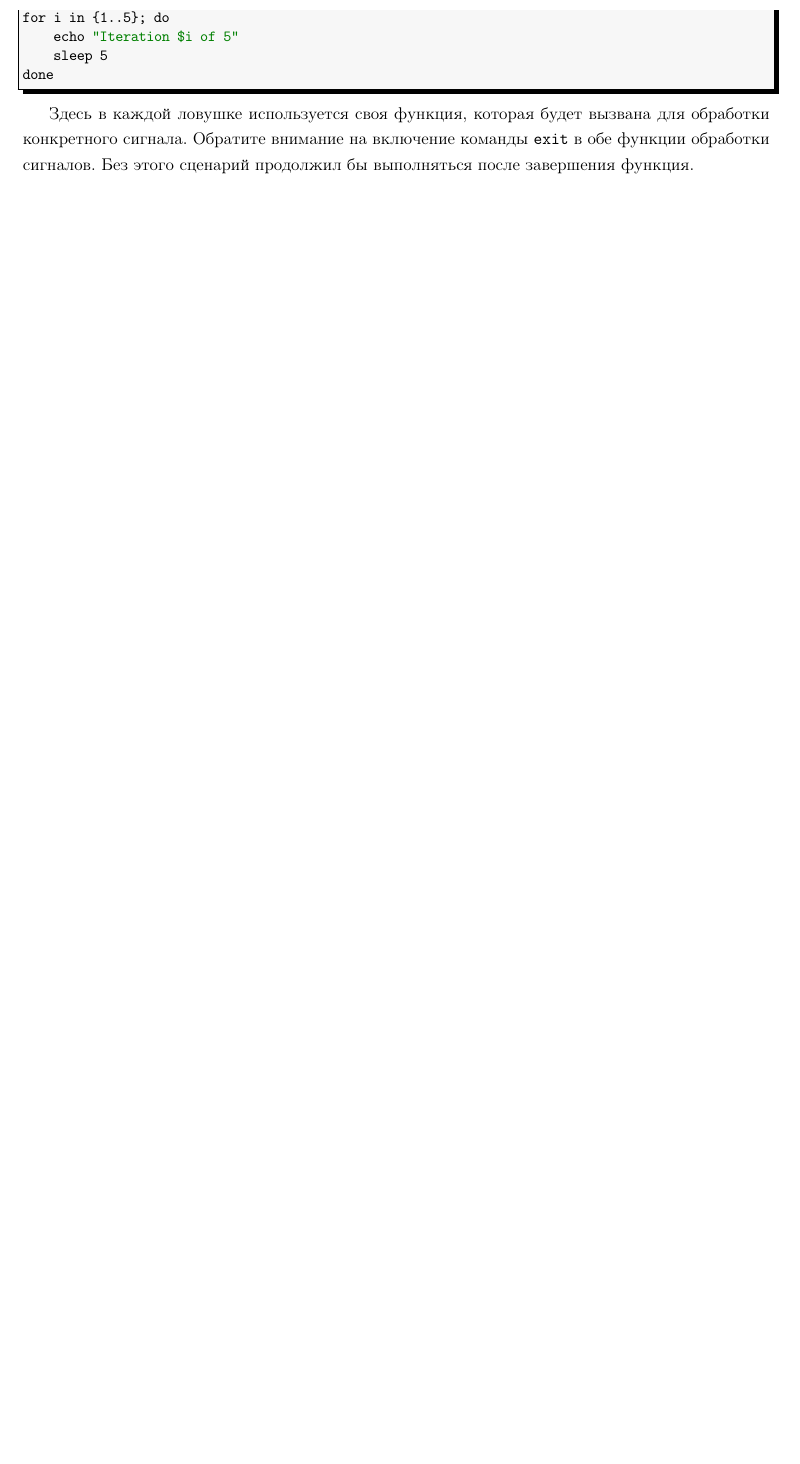
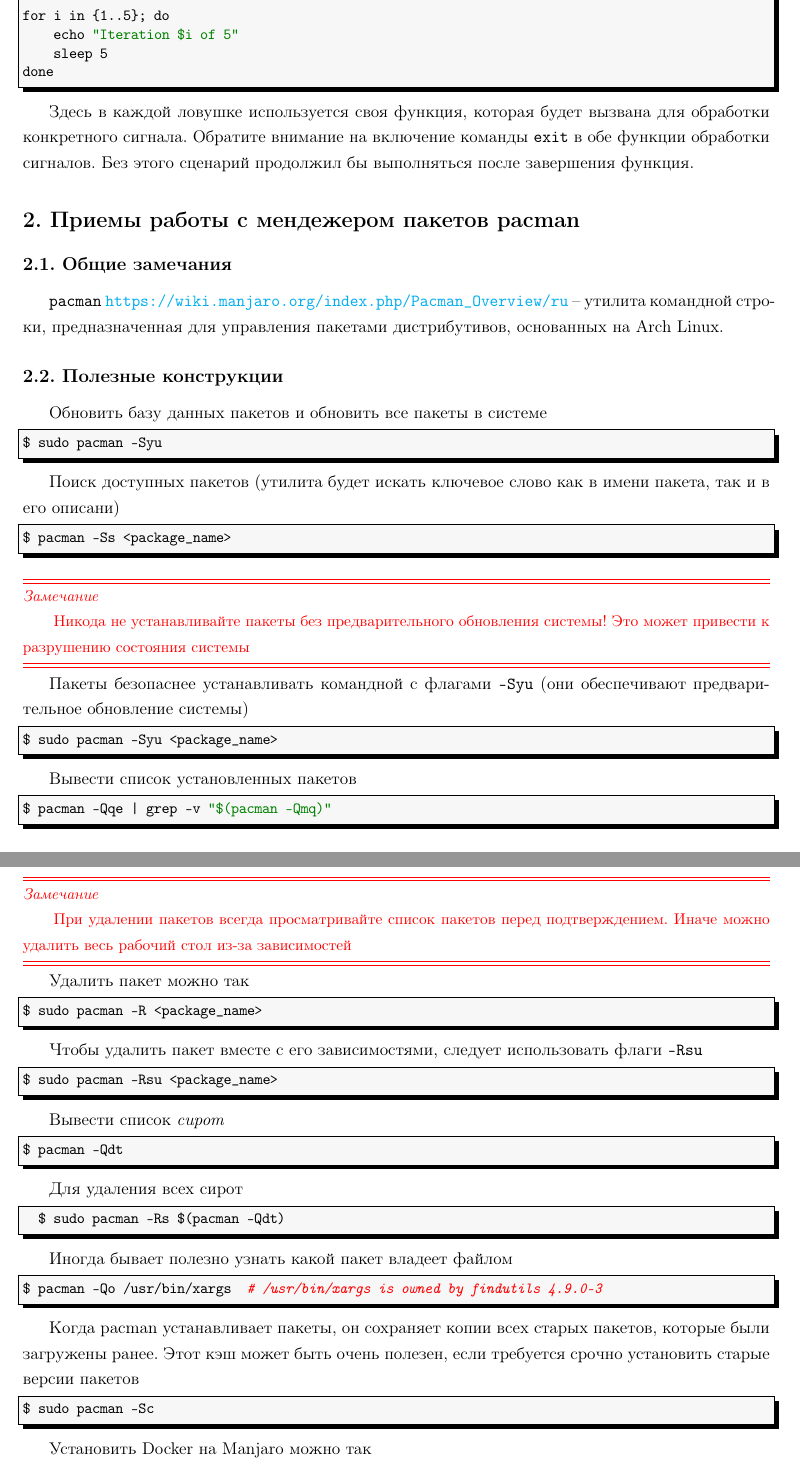
Before and after one commit to LeorFinkelberg/Cheat_sheet_bash, a LaTeX document (cheat_sheet_bash.tex): part of page 28 of 37 before the commit and two parts of pages 28 and 29 of 38 after it, the two joined at a grey line, cut so that both start at the same text, the shorter picture padded with empty space. Compiled offline with pdfLaTeX.

Commit message:
chore: add note about manjaro and pacman

```diff
--- a/cheat_sheet_bash.tex
+++ b/cheat_sheet_bash.tex
@@ -1697,3 +1697,105 @@ done
 
 Здесь в каждой ловушке используется своя функция, которая будет вызвана для обработки конкретного сигнала. Обратите внимание на включение команды \texttt{exit} в обе функции обработки сигналов. Без этого сценарий продолжил бы выполняться после завершения функция.
 
+\section{Приемы работы с мендежером пакетов pacman}
+
+\subsection{Общие замечания}
+
+\texttt{pacman} \url{https://wiki.manjaro.org/index.php/Pacman_Overview/ru} -- утилита командной строки, предназначенная для управления пакетами дистрибутивов, основанных на Arch Linux.
+
+\subsection{Полезные конструкции}
+
+Обновить базу данных пакетов и обновить все пакеты в системе
+\begin{lstlisting}[
+style = bash,
+numbers = none
+]
+$ sudo pacman -Syu
+\end{lstlisting}
+
+Поиск доступных пакетов (утилита будет искать ключевое слово как в имени пакета, так и в его описани)
+\begin{lstlisting}[
+style = bash,
+numbers = none
+]
+$ pacman -Ss <package_name>
+\end{lstlisting}
+
+\remark[red]{
+Никода не устанавливайте пакеты без предварительного обновления системы! Это может привести к разрушению состояния системы
+}
+
+Пакеты безопаснее устанавливать командной с флагами \verb*|-Syu| (они обеспечивают предварительное обновление системы)
+\begin{lstlisting}[
+style = bash,
+numbers = none
+]
+$ sudo pacman -Syu <package_name>
+\end{lstlisting}
+
+Вывести список установленных пакетов
+\begin{lstlisting}[
+style = bash,
+numbers = none
+]
+$ pacman -Qqe | grep -v "$(pacman -Qmq)"
+\end{lstlisting}
+
+\remark[red]{
+При удалении пакетов всегда просматривайте список пакетов перед подтверждением. Иначе можно удалить весь рабочий стол из-за зависимостей
+}
+
+Удалить пакет можно так
+\begin{lstlisting}[
+style = bash,
+numbers = none
+]
+$ sudo pacman -R <package_name>
+\end{lstlisting}
+
+Чтобы удалить пакет вместе с его зависимостями, следует использовать флаги \verb*|-Rsu|
+\begin{lstlisting}[
+style = bash,
+numbers = none
+]
+$ sudo pacman -Rsu <package_name>
+\end{lstlisting}
+
+Вывести список \emph{сирот}
+\begin{lstlisting}[
+style = bash,
+numbers = none
+]
+$ pacman -Qdt
+\end{lstlisting}
+
+Для удаления всех сирот
+\begin{lstlisting}[
+	style = bash,
+	numbers = none
+	]
+	$ sudo pacman -Rs $(pacman -Qdt)
+\end{lstlisting}
+
+Иногда бывает полезно узнать какой пакет владеет файлом
+\begin{lstlisting}[
+style = bash,
+numbers = none
+]
+$ pacman -Qo /usr/bin/xargs  # /usr/bin/xargs is owned by findutils 4.9.0-3
+\end{lstlisting}
+
+Когда pacman устанавливает пакеты, он сохраняет копии всех старых пакетов, которые были загружены ранее. Этот кэш может быть очень полезен, если требуется срочно установить старые версии пакетов
+\begin{lstlisting}[
+style = bash,
+numbers = none
+]
+$ sudo pacman -Sc
+\end{lstlisting}
+
+Установить Docker на Manjaro можно так
+\begin{lstlisting}[
+style = bash,
+numbers = none
+]
+$ sudo pacman -S docker
```
Also changed, not shown: cheat_sheet_bash.pdf, cheat_sheet_bash.tex (7 more changed lines).
